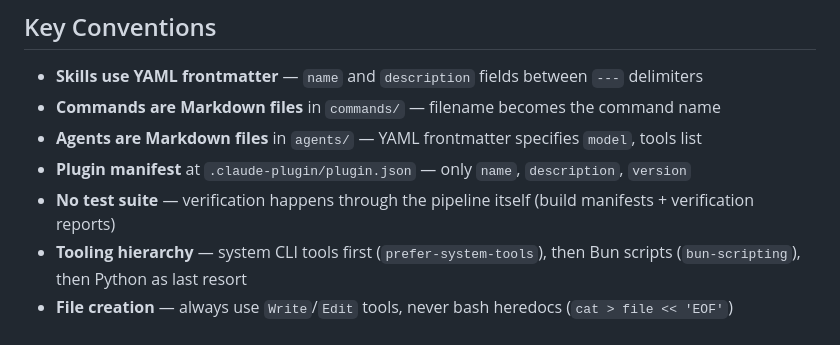
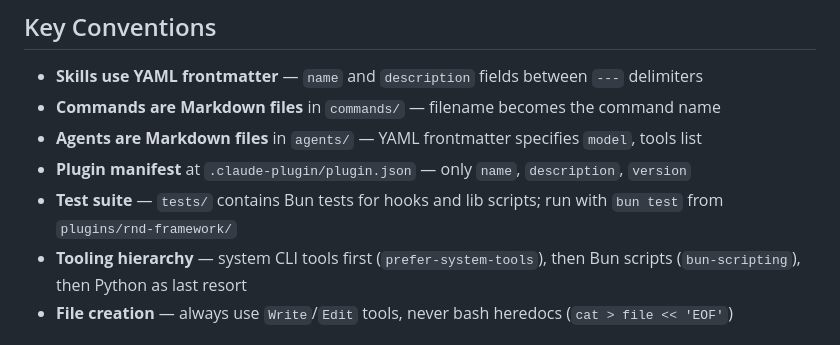
Before and after one commit to oleksify/rnd-framework, a Markdown page: CLAUDE.md, the part around the change. Drawn GitHub-style.

Commit message:
Update CLAUDE.md to reflect test suite

```diff
--- a/CLAUDE.md
+++ b/CLAUDE.md
@@ -91,7 +91,7 @@ Slash commands use the full plugin namespace: `/rnd-framework:start`, `/rnd-fram
 - **Commands are Markdown files** in `commands/` — filename becomes the command name
 - **Agents are Markdown files** in `agents/` — YAML frontmatter specifies `model`, tools list
 - **Plugin manifest** at `.claude-plugin/plugin.json` — only `name`, `description`, `version`
-- **No test suite** — verification happens through the pipeline itself (build manifests + verification reports)
+- **Test suite** — `tests/` contains Bun tests for hooks and lib scripts; run with `bun test` from `plugins/rnd-framework/`
 - **Tooling hierarchy** — system CLI tools first (`prefer-system-tools`), then Bun scripts (`bun-scripting`), then Python as last resort
 - **File creation** — always use `Write`/`Edit` tools, never bash heredocs (`cat > file << 'EOF'`)
 
```
